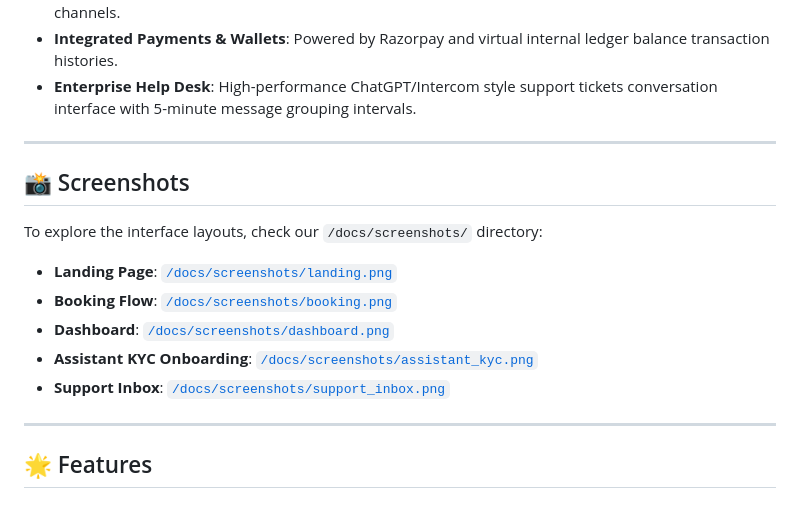
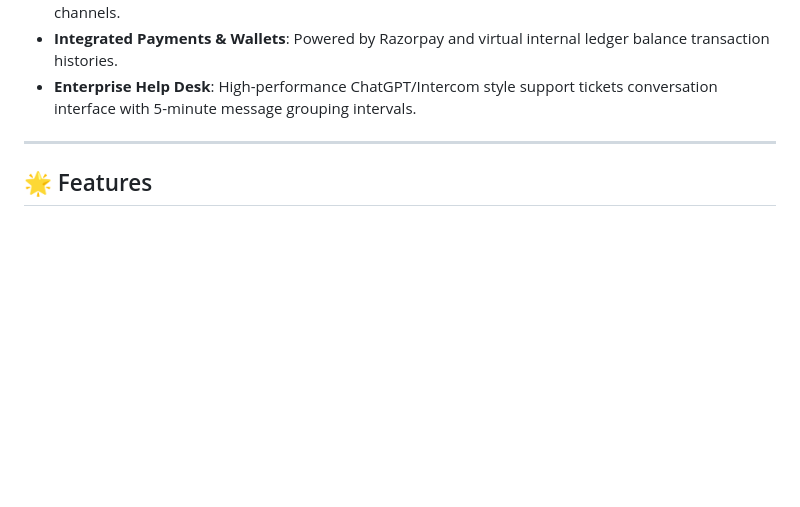
Before and after one commit to EswarChinthakayala-FullStack/NavAssist, a Markdown page: README.md, the part around the change. Drawn GitHub-style; blank space fills up the shorter version.

Commit message:
docs: remove screenshots section from root README.md

```diff
--- a/README.md
+++ b/README.md
@@ -35,16 +35,6 @@ NavAssist is an enterprise-grade, full-stack customer support and ride assistanc
 
 ---
 
-## 📸 Screenshots
-
-To explore the interface layouts, check our `/docs/screenshots/` directory:
-- **Landing Page**: [`/docs/screenshots/landing.png`](docs/screenshots/landing.png)
-- **Booking Flow**: [`/docs/screenshots/booking.png`](docs/screenshots/booking.png)
-- **Dashboard**: [`/docs/screenshots/dashboard.png`](docs/screenshots/dashboard.png)
-- **Assistant KYC Onboarding**: [`/docs/screenshots/assistant_kyc.png`](docs/screenshots/assistant_kyc.png)
-- **Support Inbox**: [`/docs/screenshots/support_inbox.png`](docs/screenshots/support_inbox.png)
-
----
 
 ## 🌟 Features
 
```
